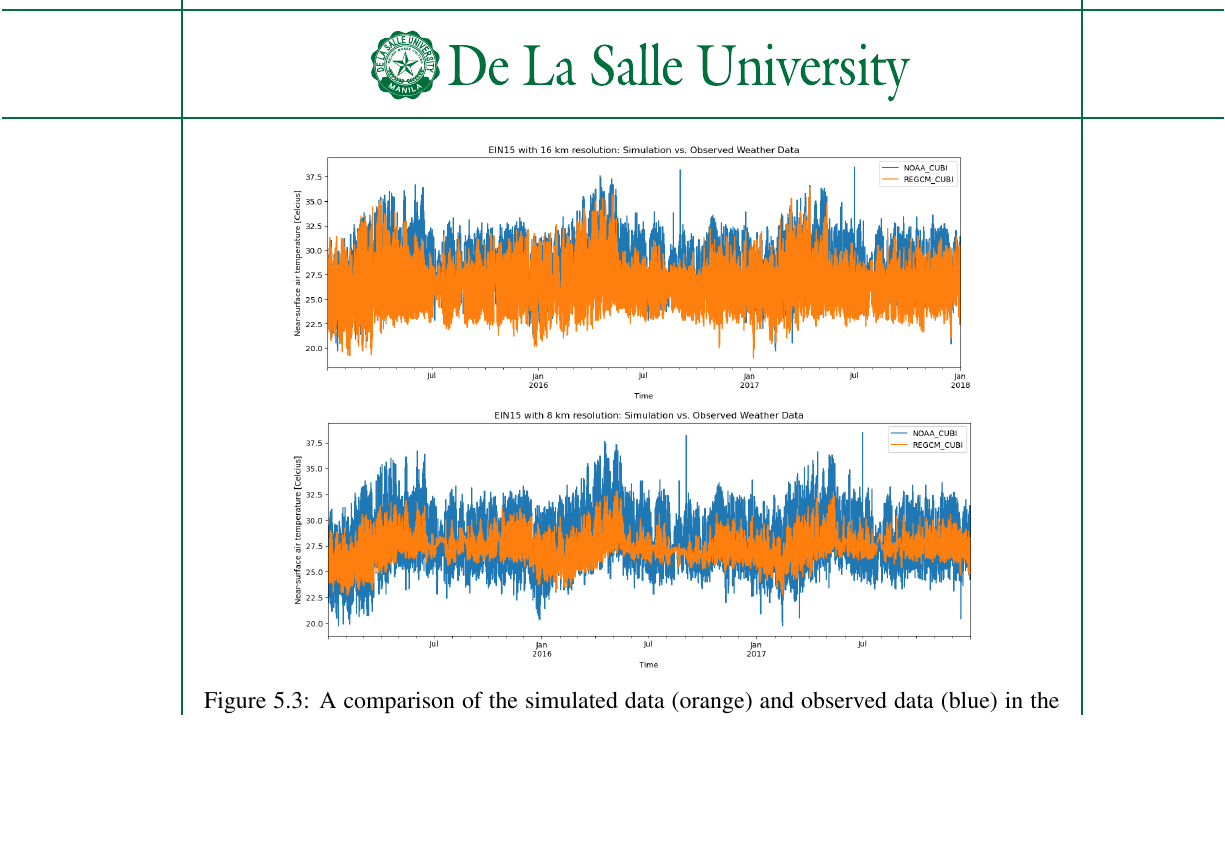
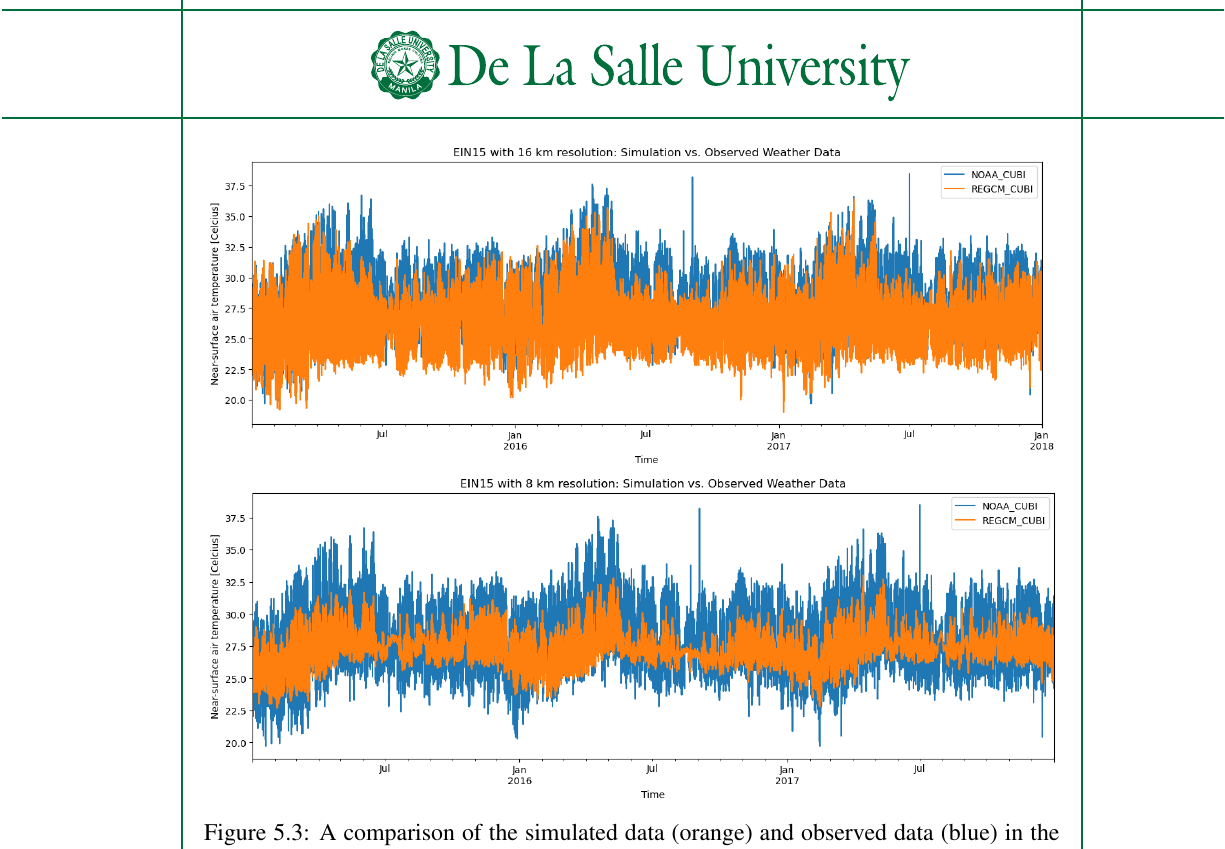
Before and after one commit to ericson-domingo-ug/thesis-latex, a LaTeX thesis (thesis.tex, which reads body/results.tex): part of page 50 of 68, cut so that both start at the same text, the shorter picture padded with empty space. Compiled offline with pdfLaTeX.

Commit message:
Resize figure

```diff
--- a/body/results.tex
+++ b/body/results.tex
@@ -125,8 +125,8 @@
 
 		\begin{figure}
 			\centering
-			\includegraphics[width = 0.8 \textwidth]{EIN15 16 km/Olongapo}
-			\includegraphics[width = 0.8 \textwidth]{EIN15 8 km/Olongapo}
+			\includegraphics[width = \textwidth]{EIN15 16 km/Olongapo}
+			\includegraphics[width = \textwidth]{EIN15 8 km/Olongapo}
 			\caption{
 				A comparison of the simulated data (orange) and observed data (blue) in the city of Olongapo using EIN15 with 16 km resolution (above) and 8 km resolution (below).
 			}
```
